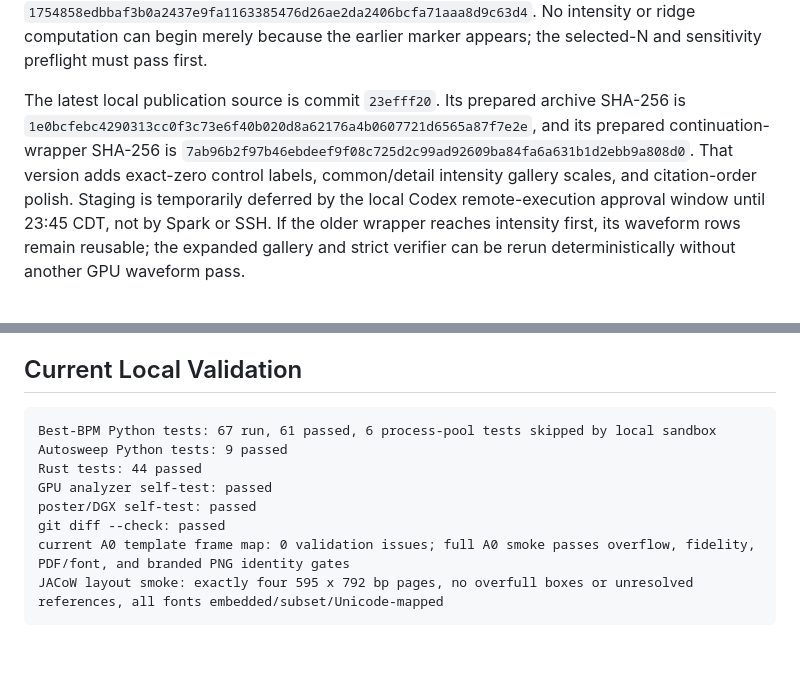
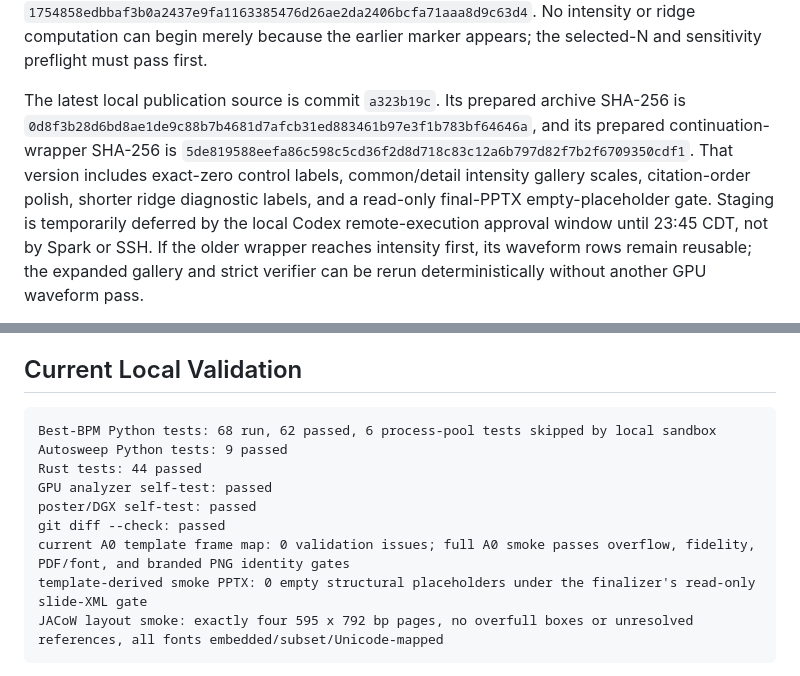
Before and after one commit to fermi-ad/tbt-monitor, a Markdown page: docs/CURRENT_STATUS.md, 2 parts joined by grey strips. Drawn GitHub-style; blank space fills up the shorter version.

Commit message:
Refresh publication continuation handoff

````diff
--- a/docs/CURRENT_STATUS.md
+++ b/docs/CURRENT_STATUS.md
@@ -104,14 +104,16 @@ SHA-256 `1754858edbbaf3b0a2437e9fa1163385476d26ae2da2406bcfa71aaa8d9c63d4`.
 No intensity or ridge computation can begin merely because the earlier marker
 appears; the selected-N and sensitivity preflight must pass first.
 
-The latest local publication source is commit `23efff20`. Its prepared archive
+The latest local publication source is commit `a323b19c`. Its prepared archive
 SHA-256 is
-`1e0bcfebc4290313cc0f3c73e6f40b020d8a62176a4b0607721d6565a87f7e2e`,
+`0d8f3b28d6bd8ae1de9c88b7b4681d7afcb31ed883461b97e3f1b783bf64646a`,
 and its prepared continuation-wrapper SHA-256 is
-`7ab96b2f97b46ebdeef9f08c725d2c99ad92609ba84fa6a631b1d2ebb9a808d0`.
-That version adds exact-zero control labels, common/detail intensity gallery
-scales, and citation-order polish. Staging is temporarily deferred by the local
-Codex remote-execution approval window until 23:45 CDT, not by Spark or SSH.
+`5de819588eefa86c598c5cd36f2d8d718c83c12a6b797d82f7b2f6709350cdf1`.
+That version includes exact-zero control labels, common/detail intensity
+gallery scales, citation-order polish, shorter ridge diagnostic labels, and a
+read-only final-PPTX empty-placeholder gate. Staging is temporarily deferred by
+the local Codex remote-execution approval window until 23:45 CDT, not by Spark
+or SSH.
 If the older wrapper reaches intensity first, its waveform rows remain reusable;
 the expanded gallery and strict verifier can be rerun deterministically without
 another GPU waveform pass.
@@ -204,13 +206,14 @@ absolute-P99 clip.
 ## Current Local Validation
 
 ```text
-Best-BPM Python tests: 67 run, 61 passed, 6 process-pool tests skipped by local sandbox
+Best-BPM Python tests: 68 run, 62 passed, 6 process-pool tests skipped by local sandbox
 Autosweep Python tests: 9 passed
 Rust tests: 44 passed
 GPU analyzer self-test: passed
 poster/DGX self-test: passed
 git diff --check: passed
 current A0 template frame map: 0 validation issues; full A0 smoke passes overflow, fidelity, PDF/font, and branded PNG identity gates
+template-derived smoke PPTX: 0 empty structural placeholders under the finalizer's read-only slide-XML gate
 JACoW layout smoke: exactly four 595 x 792 bp pages, no overfull boxes or unresolved references, all fonts embedded/subset/Unicode-mapped
 ```
 
````
Also changed, not shown: other parts of docs/CURRENT_STATUS.md (+1 -1 lines).
